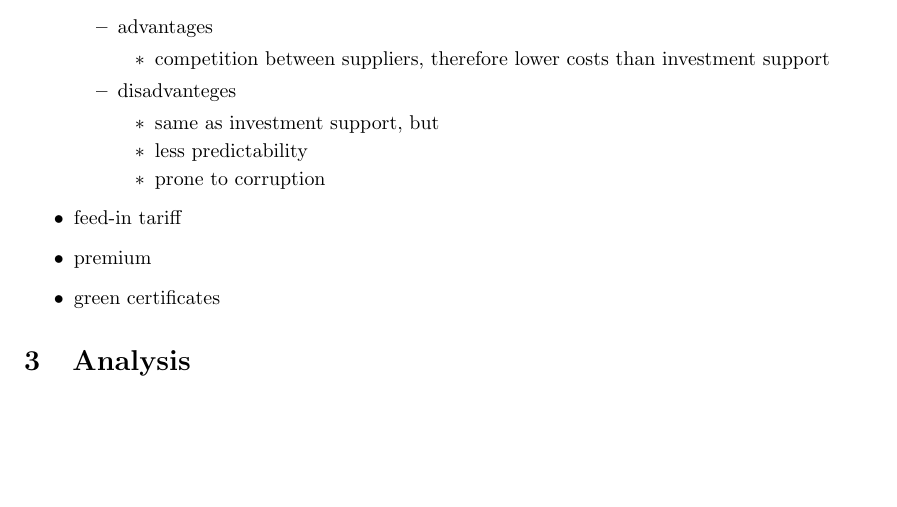
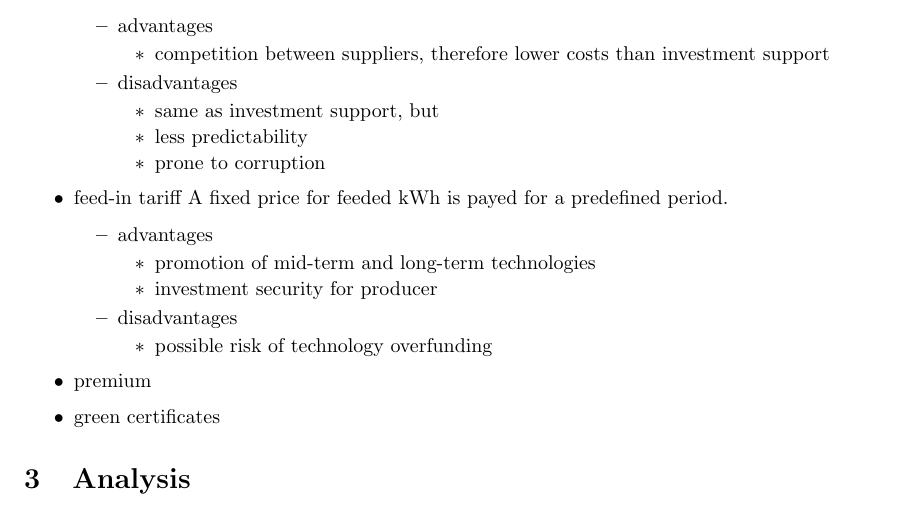
Before and after one commit to Horn2BWild/TET4135, a LaTeX document (report.tex): part of page 4 of 5, cut so that both start at the same text, the shorter picture padded with empty space. Compiled offline with pdfLaTeX.

Commit message:
added <feed-in tariff> to renewable initiatives

```diff
--- a/report.tex
+++ b/report.tex
@@ -80,7 +80,7 @@ Auction for a certain amount of capacity which shall be installed. Won by the of
 \begin{itemize}
 \item competition between suppliers, therefore lower costs than investment support
 \end{itemize}
-\item disadvanteges
+\item disadvantages
 \begin{itemize}
 \item same as investment support, but
 \item less predictability
@@ -88,6 +88,18 @@ Auction for a certain amount of capacity which shall be installed. Won by the of
 \end{itemize}
 \end{itemize}
 \item feed-in tariff
+A fixed price for feeded kWh is payed for a predefined period.
+\begin{itemize}
+\item advantages
+\begin{itemize}
+\item promotion of mid-term and long-term technologies
+\item investment security for producer
+\end{itemize}
+\item disadvantages
+\begin{itemize}
+\item possible risk of technology overfunding
+\end{itemize}
+\end{itemize}
 \item premium
 \item green certificates
 \end{itemize}
```
Also changed, not shown: report.pdf.
